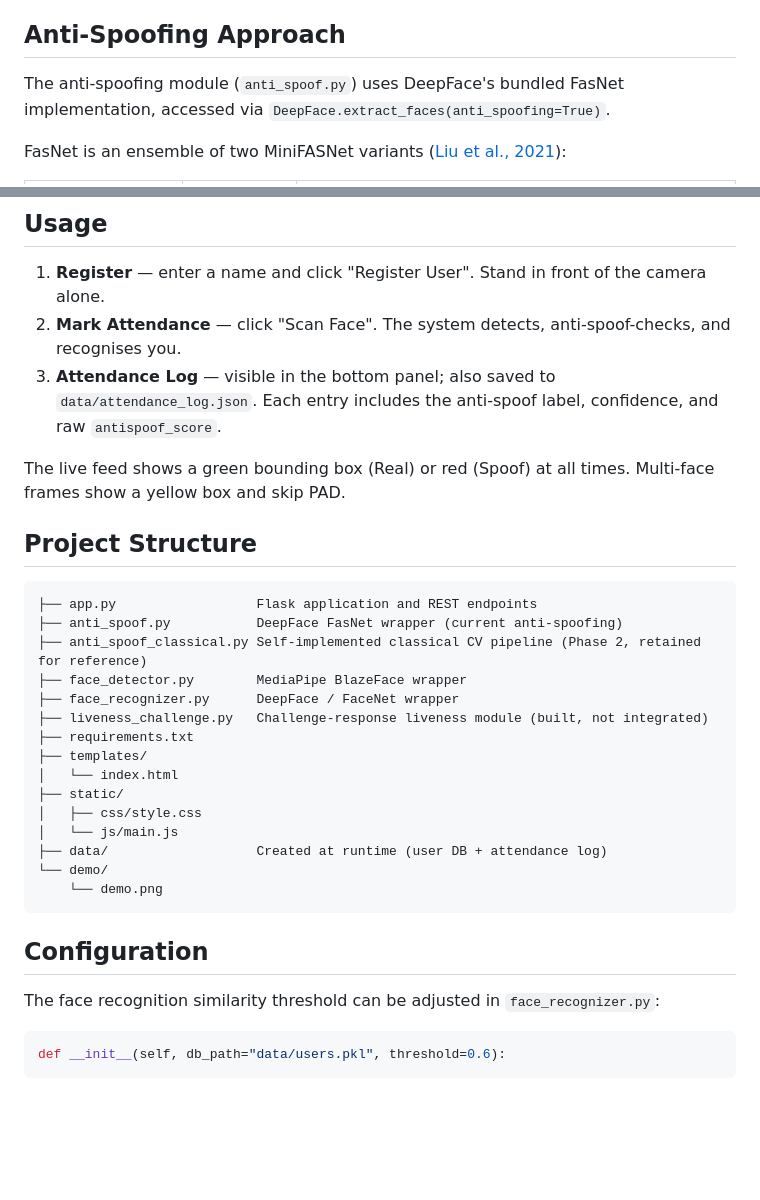
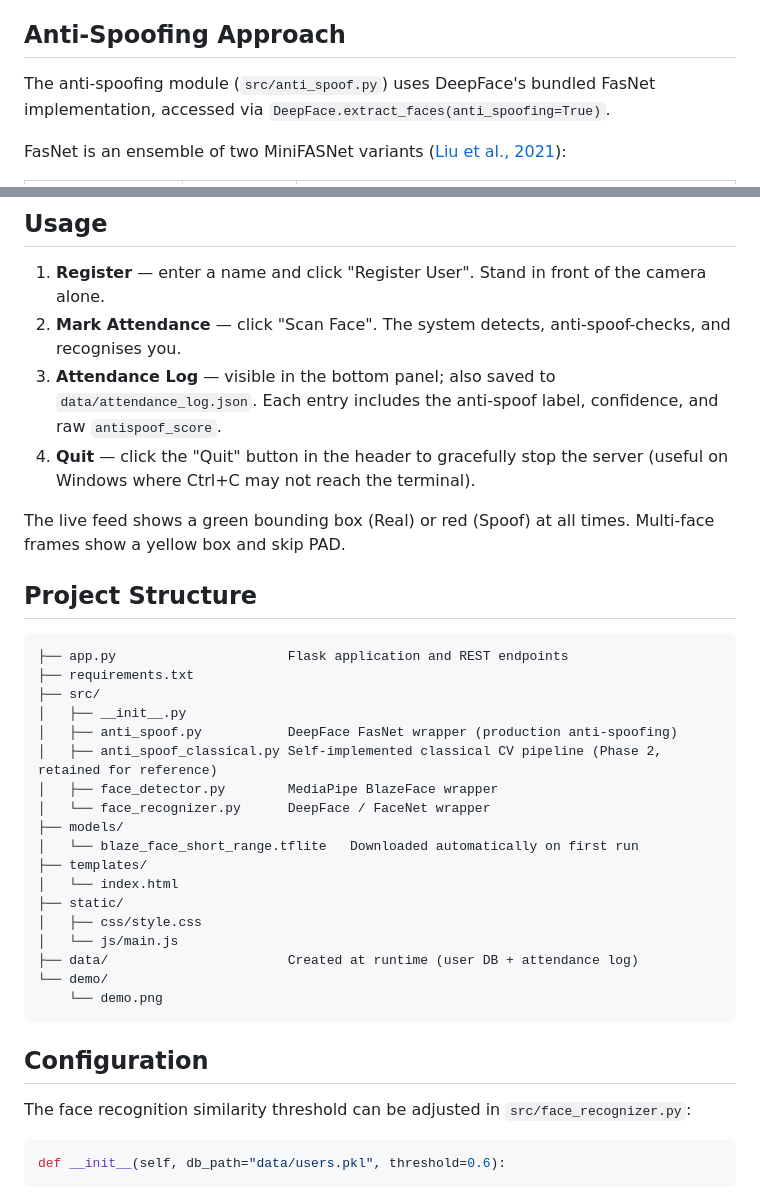
Before and after one commit to ahsan10041/Face-recognition-AntispoofDetection-AttendanceSystem, a Markdown page: README.md, 2 parts joined by grey strips. Rendered like a GitHub page; blank space fills up the shorter version.

````diff
--- a/README.md
+++ b/README.md
@@ -17,7 +17,7 @@ A real-time biometric attendance system built with Python and Flask. It combines
 
 ## Anti-Spoofing Approach
 
-The anti-spoofing module (`anti_spoof.py`) uses DeepFace's bundled FasNet implementation, accessed via `DeepFace.extract_faces(anti_spoofing=True)`.
+The anti-spoofing module (`src/anti_spoof.py`) uses DeepFace's bundled FasNet implementation, accessed via `DeepFace.extract_faces(anti_spoofing=True)`.
 
 FasNet is an ensemble of two MiniFASNet variants ([Liu et al., 2021](https://github.com/minivision-ai/Silent-Face-Anti-Spoofing)):
 
@@ -78,32 +78,36 @@ Open [http://localhost:5000](http://localhost:5000) in your browser.
 1. **Register** — enter a name and click "Register User". Stand in front of the camera alone.
 2. **Mark Attendance** — click "Scan Face". The system detects, anti-spoof-checks, and recognises you.
 3. **Attendance Log** — visible in the bottom panel; also saved to `data/attendance_log.json`. Each entry includes the anti-spoof label, confidence, and raw `antispoof_score`.
+4. **Quit** — click the "Quit" button in the header to gracefully stop the server (useful on Windows where Ctrl+C may not reach the terminal).
 
 The live feed shows a green bounding box (Real) or red (Spoof) at all times. Multi-face frames show a yellow box and skip PAD.
 
 ## Project Structure
 
 ```
-├── app.py                  Flask application and REST endpoints
-├── anti_spoof.py           DeepFace FasNet wrapper (current anti-spoofing)
-├── anti_spoof_classical.py Self-implemented classical CV pipeline (Phase 2, retained for reference)
-├── face_detector.py        MediaPipe BlazeFace wrapper
-├── face_recognizer.py      DeepFace / FaceNet wrapper
-├── liveness_challenge.py   Challenge-response liveness module (built, not integrated)
+├── app.py                      Flask application and REST endpoints
 ├── requirements.txt
+├── src/
+│   ├── __init__.py
+│   ├── anti_spoof.py           DeepFace FasNet wrapper (production anti-spoofing)
+│   ├── anti_spoof_classical.py Self-implemented classical CV pipeline (Phase 2, retained for reference)
+│   ├── face_detector.py        MediaPipe BlazeFace wrapper
+│   └── face_recognizer.py      DeepFace / FaceNet wrapper
+├── models/
+│   └── blaze_face_short_range.tflite   Downloaded automatically on first run
 ├── templates/
 │   └── index.html
 ├── static/
 │   ├── css/style.css
 │   └── js/main.js
-├── data/                   Created at runtime (user DB + attendance log)
+├── data/                       Created at runtime (user DB + attendance log)
 └── demo/
     └── demo.png
 ```
 
 ## Configuration
 
-The face recognition similarity threshold can be adjusted in `face_recognizer.py`:
+The face recognition similarity threshold can be adjusted in `src/face_recognizer.py`:
 
 ```python
 def __init__(self, db_path="data/users.pkl", threshold=0.6):
````
